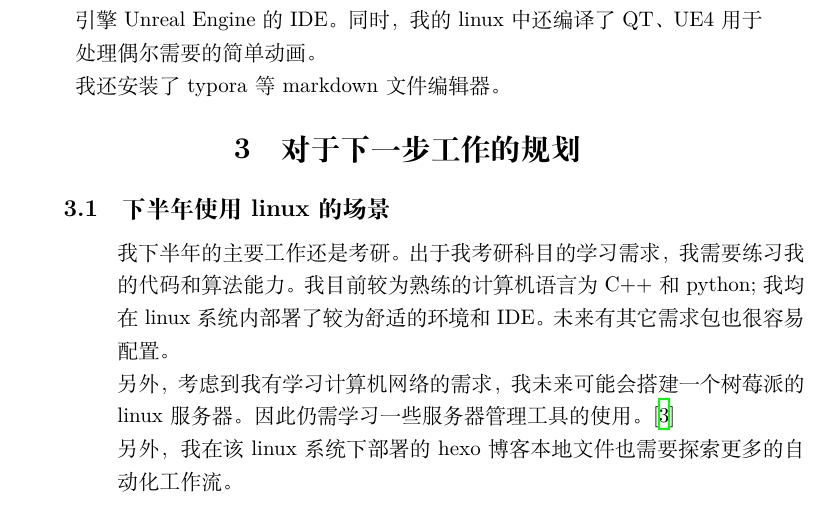
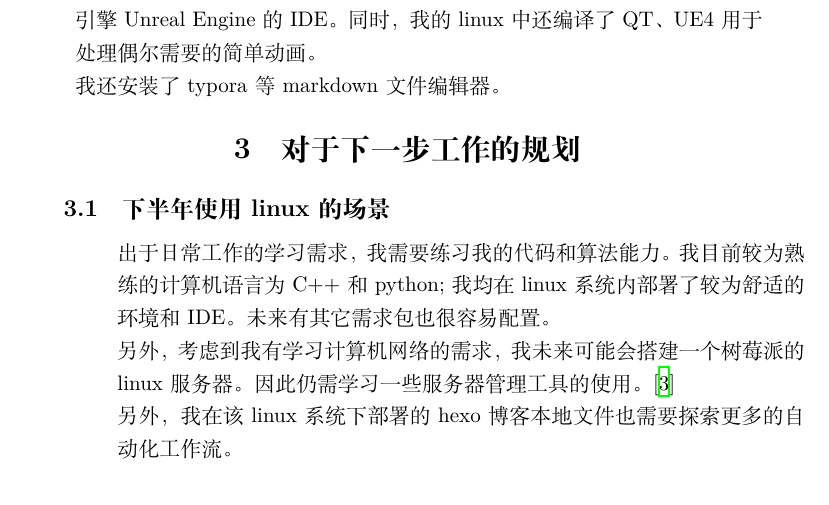
Before and after one commit to JiangZiyang0120/Mathematical_Software_Homework, a LaTeX problem sheet (homework3/杨泽加_homework3.tex): part of page 2 of 4, cut so that both start at the same text. Compiled offline with XeLaTeX.

Commit message:
Update 杨泽加_homework3.tex

```diff
--- a/homework3/杨泽加_homework3.tex
+++ b/homework3/杨泽加_homework3.tex
@@ -81,7 +81,7 @@ os: linux 5.11.0-46-generic Ubuntu 20.04.4 LTS (Focal Fossa)
     \section{对于下一步工作的规划}\label{S3}
     \subsection{下半年使用linux的场景}\label{S3.1}
     \begin{tabular}{p\columnwidth}
-        我下半年的主要工作还是考研。出于我考研科目的学习需求，我需要练习我的代码和
+        出于日常工作的学习需求，我需要练习我的代码和
         算法能力。我目前较为熟练的计算机语言为C++和python;我均在linux系统内部署了
         较为舒适的环境和IDE。未来有其它需求包也很容易配置。\\
         另外，考虑到我有学习计算机网络的需求，我未来可能会搭建一个树莓派的linux服务器。
```
